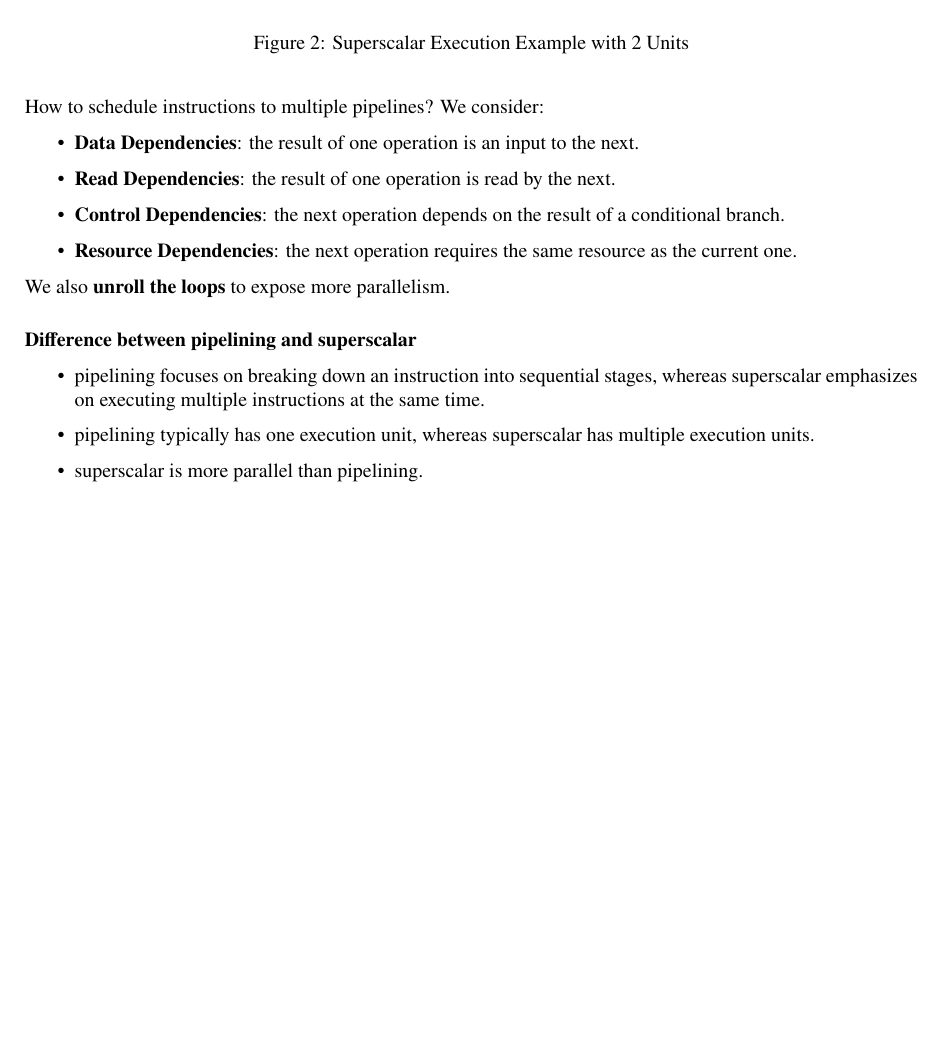
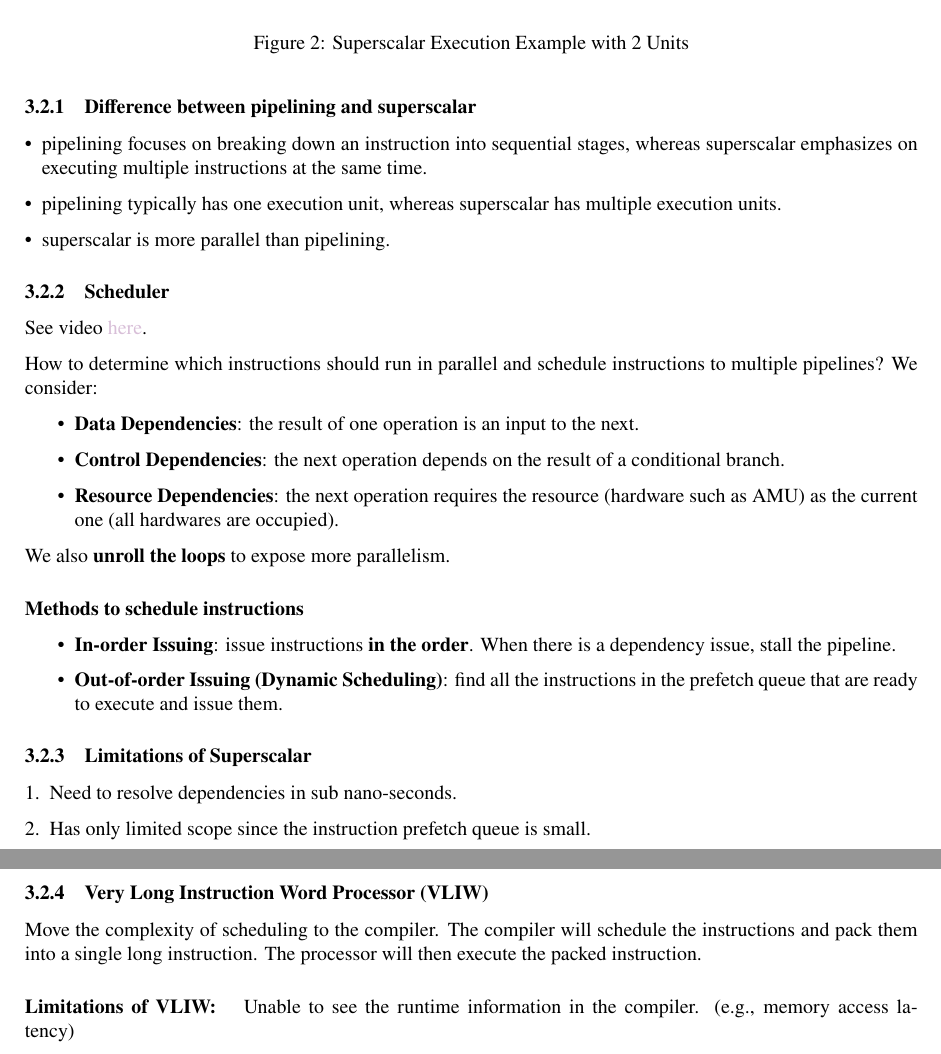
Before and after one commit to GareArc/notes, a LaTeX document (Purdue/CS525-Parallel Computing/CS525.tex): part of page 3 of 3 before the commit and two parts of pages 3 and 4 of 6 after it, the two joined at a grey line, cut so that both start at the same text, the shorter picture padded with empty space. Compiled offline with XeLaTeX.

Commit message:
update notes for CS525

```diff
--- a/Purdue/CS525-Parallel Computing/CS525.tex
+++ b/Purdue/CS525-Parallel Computing/CS525.tex
@@ -47,20 +47,40 @@ Limitations:
 Having multiple excution units (pipelines) to execute multiple instructions at the same time.
 \imgc{Processor-with-two-execution-units1.png}{Superscalar Execution Example with 2 Units}{0.6}
 
-How to schedule instructions to multiple pipelines? We consider:
-\begin{itemize}
-    \item \textbf{Data Dependencies}: the result of one operation is an input to the next.
-    \item \textbf{Read Dependencies}: the result of one operation is read by the next.
-    \item \textbf{Control Dependencies}: the next operation depends on the result of a conditional branch.
-    \item \textbf{Resource Dependencies}: the next operation requires the same resource as the current one.
-\end{itemize}
-
-We also \textbf{unroll the loops} to expose more parallelism.
-
-\paragraph{Difference between pipelining and superscalar}\mbox{}
-\begin{itemize}
+\subsubsection{Difference between pipelining and superscalar}
+\begin{itemize}[leftmargin=*]
     \item pipelining focuses on breaking down an instruction into sequential stages, whereas superscalar emphasizes on executing multiple instructions at the same time.
     \item pipelining typically has one execution unit, whereas superscalar has multiple execution units.
     \item superscalar is more parallel than pipelining.
 \end{itemize}
 
+\subsubsection{Scheduler}
+See video \href{https://youtu.be/uhi2BA9bl5A?si=mk9CfAYbRhP9ArV5&t=850}{here}.
+
+How to determine which instructions should run in parallel and schedule instructions to multiple pipelines? We consider:
+\begin{itemize}
+    \item \textbf{Data Dependencies}: the result of one operation is an input to the next.
+    \item \textbf{Control Dependencies}: the next operation depends on the result of a conditional branch.
+    \item \textbf{Resource Dependencies}: the next operation requires the resource (hardware such as AMU) as the current one (all hardwares are occupied).
+    % \item \textbf{Read Dependencies}: the result of one operation is read by the next.
+\end{itemize}
+
+We also \textbf{unroll the loops} to expose more parallelism.
+
+\paragraph{Methods to schedule instructions}\mbox\\
+\begin{itemize}
+    \item \textbf{In-order Issuing}: issue instructions \textbf{in the order}. When there is a dependency issue, stall the pipeline.
+    \item \textbf{Out-of-order Issuing (Dynamic Scheduling)}: find all the instructions in the prefetch queue that are ready to execute and issue them.
+\end{itemize}
+
+\subsubsection{Limitations of Superscalar}
+\begin{enumerate}[leftmargin=*]
+    \item Need to resolve dependencies in sub nano-seconds.
+    \item Has only limited scope since the instruction prefetch queue is small.
+\end{enumerate}
+
+\subsubsection{Very Long Instruction Word Processor (VLIW)}
+Move the complexity of scheduling to the compiler. The compiler will schedule the instructions and pack them into a single long instruction. The processor will then execute the packed instruction.
+
+\paragraph{Limitations of VLIW:}\mbox\\
+Unable to see the runtime information in the compiler. (e.g., memory access latency)
```
Also changed, not shown: Purdue/CS525-Parallel Computing/CS525.pdf, Purdue/CS525-Parallel Computing/imgs/2-way-set-ass-cachemap.png (added), Purdue/CS525-Parallel Computing/imgs/Block-diagram-of-a-direct-mapped-cache.png (added), Purdue/CS525-Parallel Computing/imgs/mem-arch-simple.png (added), Purdue/CS525-Parallel Computing/imgs/mem-arch-with-cache.png (added), Purdue/CS525-Parallel Computing/CS525.tex (60 more changed lines), 1 other file.
